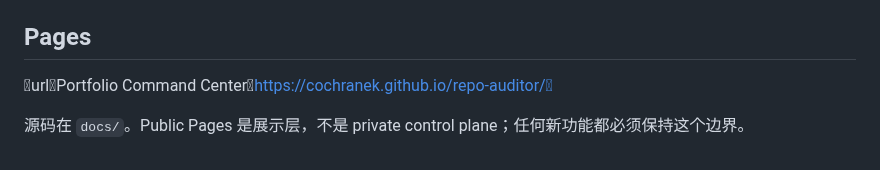
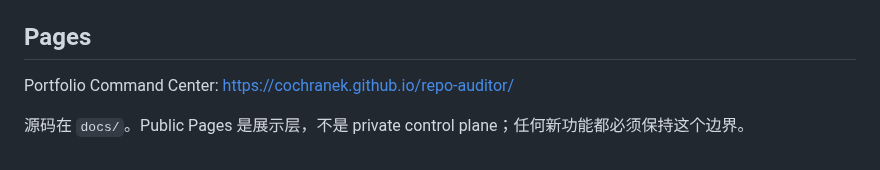
Before and after one commit to CochraneK/repo-auditor, a Markdown page: README.md, the part around the change. GitHub-like rendering.

Commit message:
fix: keep README link portable

```diff
--- a/README.md
+++ b/README.md
@@ -66,6 +66,6 @@ Priority 只表示“现在是否值得投入时间”：P0 NOW、P1 NEXT、P2 P
 
 ## Pages
 
-urlPortfolio Command Centerhttps://cochranek.github.io/repo-auditor/
+Portfolio Command Center: https://cochranek.github.io/repo-auditor/
 
 源码在 `docs/`。Public Pages 是展示层，不是 private control plane；任何新功能都必须保持这个边界。
```
